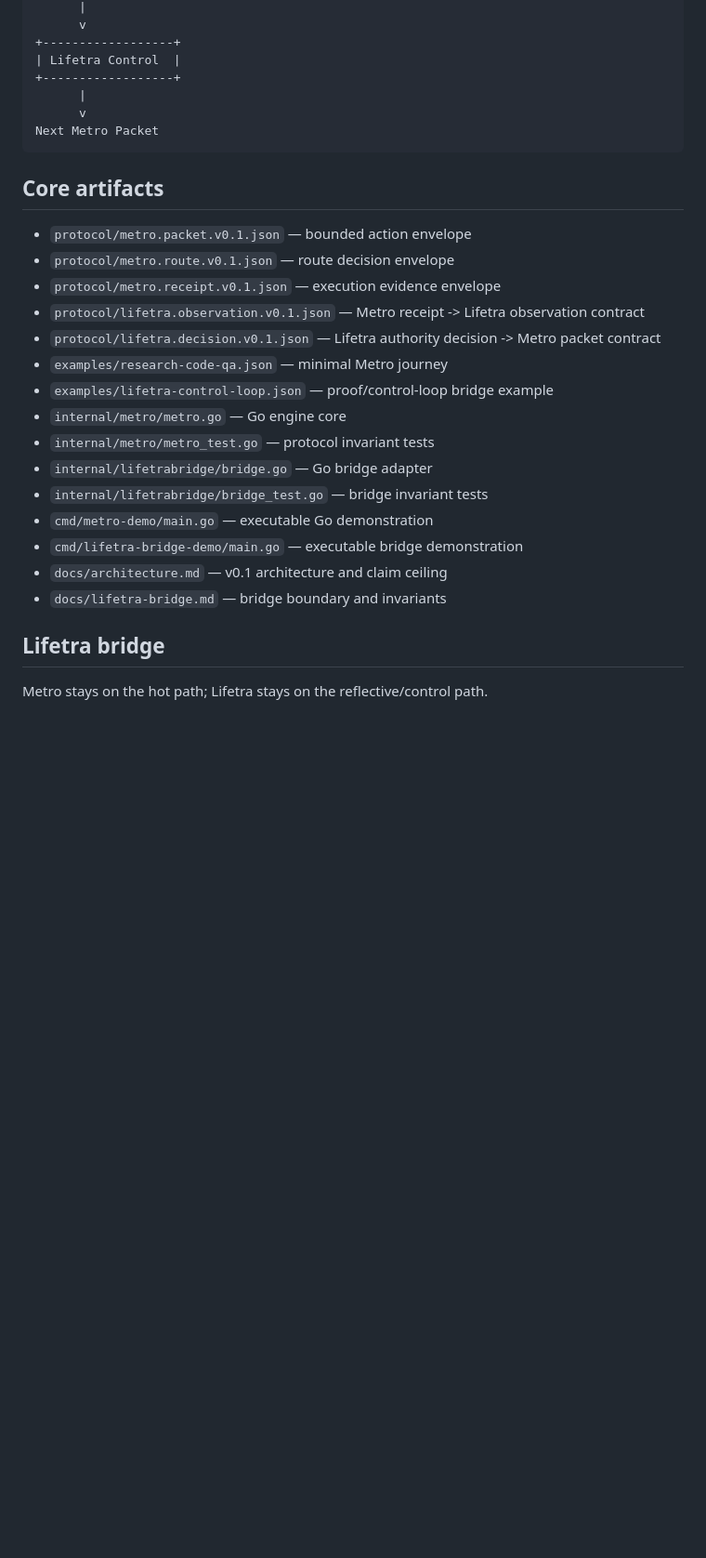
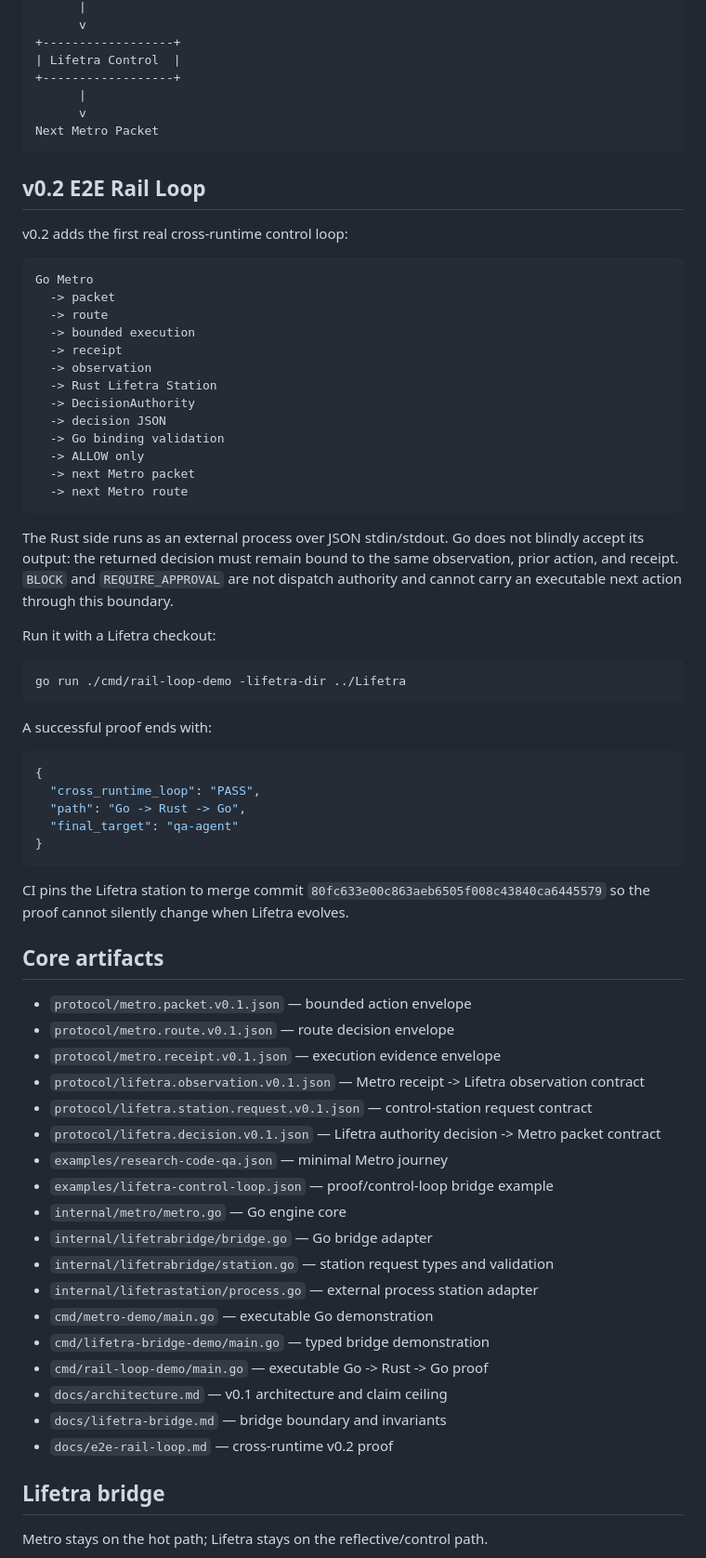
Before and after one commit to safal207/Liminal-Rail-Metro, a Markdown page: README.md, the part around one of its changes. Shown at 93% size. GitHub-like rendering; blank space fills up the shorter version.

Commit message:
docs: expose e2e rail loop v0.2

````diff
--- a/README.md
+++ b/README.md
@@ -68,23 +70,66 @@ Execution Receipt
 Next Metro Packet
 ```
 
+## v0.2 E2E Rail Loop
+
+v0.2 adds the first real cross-runtime control loop:
+
+```text
+Go Metro
+  -> packet
+  -> route
+  -> bounded execution
+  -> receipt
+  -> observation
+  -> Rust Lifetra Station
+  -> DecisionAuthority
+  -> decision JSON
+  -> Go binding validation
+  -> ALLOW only
+  -> next Metro packet
+  -> next Metro route
+```
+
+The Rust side runs as an external process over JSON stdin/stdout. Go does not blindly accept its output: the returned decision must remain bound to the same observation, prior action, and receipt. `BLOCK` and `REQUIRE_APPROVAL` are not dispatch authority and cannot carry an executable next action through this boundary.
+
+Run it with a Lifetra checkout:
+
+```bash
+go run ./cmd/rail-loop-demo -lifetra-dir ../Lifetra
+```
+
+A successful proof ends with:
+
+```json
+{
+  "cross_runtime_loop": "PASS",
+  "path": "Go -> Rust -> Go",
+  "final_target": "qa-agent"
+}
+```
+
+CI pins the Lifetra station to merge commit `80fc633e00c863aeb6505f008c43840ca6445579` so the proof cannot silently change when Lifetra evolves.
+
 ## Core artifacts
 
 - `protocol/metro.packet.v0.1.json` — bounded action envelope
 - `protocol/metro.route.v0.1.json` — route decision envelope
 - `protocol/metro.receipt.v0.1.json` — execution evidence envelope
 - `protocol/lifetra.observation.v0.1.json` — Metro receipt -> Lifetra observation contract
+- `protocol/lifetra.station.request.v0.1.json` — control-station request contract
 - `protocol/lifetra.decision.v0.1.json` — Lifetra authority decision -> Metro packet contract
 - `examples/research-code-qa.json` — minimal Metro journey
 - `examples/lifetra-control-loop.json` — proof/control-loop bridge example
 - `internal/metro/metro.go` — Go engine core
-- `internal/metro/metro_test.go` — protocol invariant tests
 - `internal/lifetrabridge/bridge.go` — Go bridge adapter
-- `internal/lifetrabridge/bridge_test.go` — bridge invariant tests
+- `internal/lifetrabridge/station.go` — station request types and validation
+- `internal/lifetrastation/process.go` — external process station adapter
 - `cmd/metro-demo/main.go` — executable Go demonstration
-- `cmd/lifetra-bridge-demo/main.go` — executable bridge demonstration
+- `cmd/lifetra-bridge-demo/main.go` — typed bridge demonstration
+- `cmd/rail-loop-demo/main.go` — executable Go -> Rust -> Go proof
 - `docs/architecture.md` — v0.1 architecture and claim ceiling
 - `docs/lifetra-bridge.md` — bridge boundary and invariants
+- `docs/e2e-rail-loop.md` — cross-runtime v0.2 proof
 
 ## Lifetra bridge
 
````
Also changed, not shown: other parts of README.md (+24 -12 lines).
